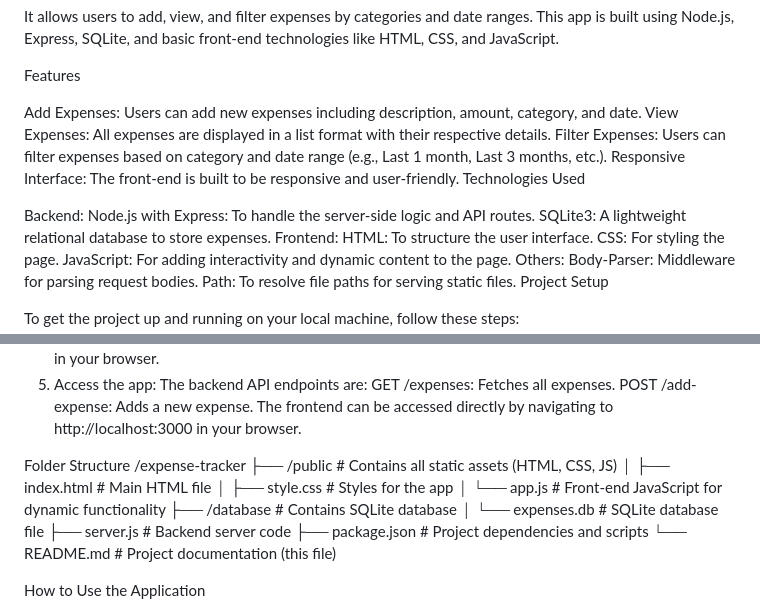
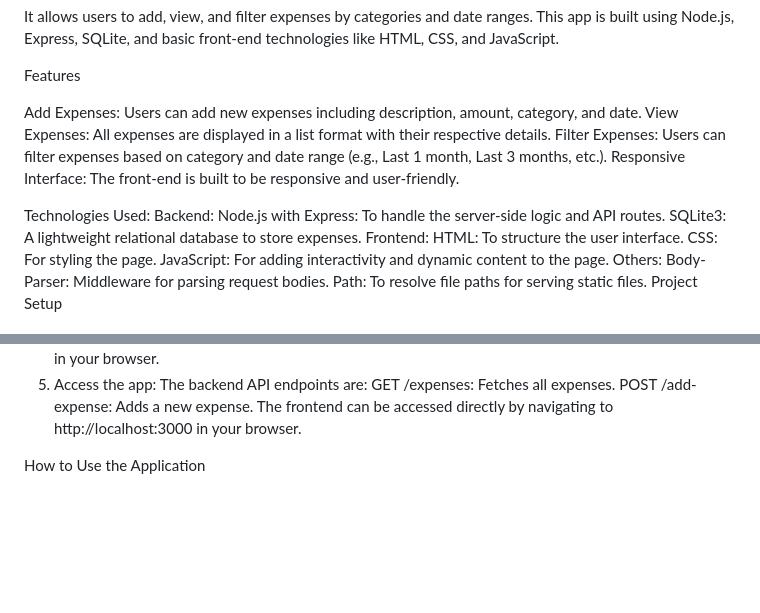
Before and after one commit to W-jambi/Personal-Expense, a Markdown page: README.md, 2 parts joined by grey strips. Rendered like a GitHub page; blank space fills up the shorter version.

```diff
--- a/README.md
+++ b/README.md
@@ -9,8 +9,8 @@ Add Expenses: Users can add new expenses including description, amount, category
 View Expenses: All expenses are displayed in a list format with their respective details.
 Filter Expenses: Users can filter expenses based on category and date range (e.g., Last 1 month, Last 3 months, etc.).
 Responsive Interface: The front-end is built to be responsive and user-friendly.
-Technologies Used
 
+Technologies Used:
 Backend:
 Node.js with Express: To handle the server-side logic and API routes.
 SQLite3: A lightweight relational database to store expenses.
@@ -55,17 +55,7 @@ GET /expenses: Fetches all expenses.
 POST /add-expense: Adds a new expense.
 The frontend can be accessed directly by navigating to http://localhost:3000 in your browser.
 
-Folder Structure
-/expense-tracker
-├── /public                 # Contains all static assets (HTML, CSS, JS)
-│   ├── index.html          # Main HTML file
-│   ├── style.css           # Styles for the app
-│   └── app.js              # Front-end JavaScript for dynamic functionality
-├── /database               # Contains SQLite database
-│   └── expenses.db         # SQLite database file
-├── server.js               # Backend server code
-├── package.json            # Project dependencies and scripts
-└── README.md               # Project documentation (this file)
+
 
 How to Use the Application
 
```
